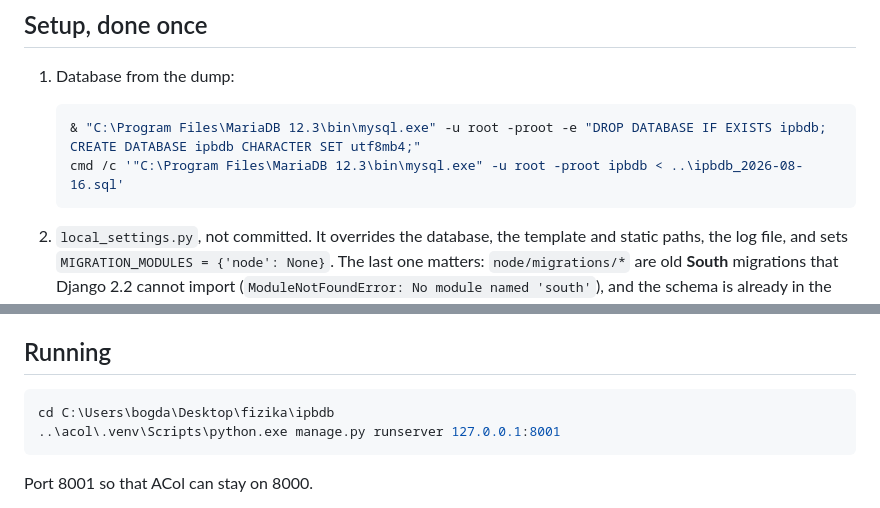
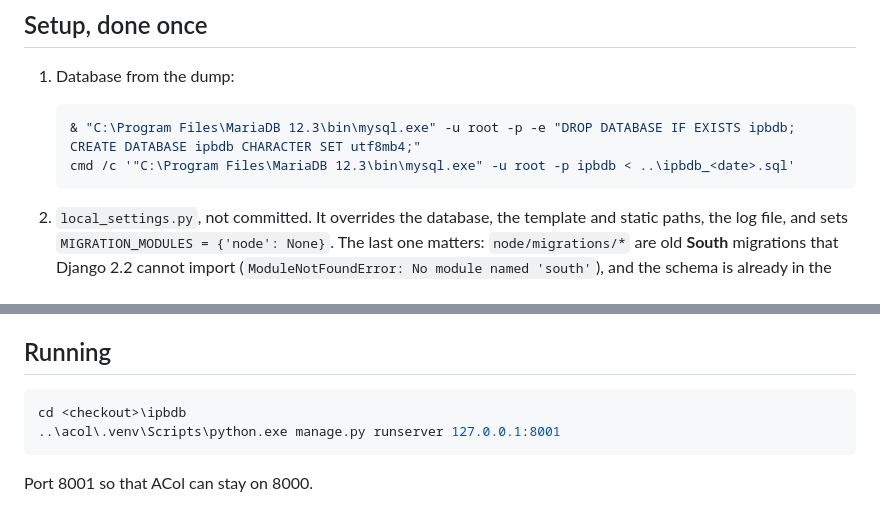
Before and after one commit to BogBogdan/ipbdb, a Markdown page: RUN_LOCAL.md, 2 parts joined by grey strips. GitHub-like rendering.

Commit message:
Do not put a database password or a personal path in the setup notes
The MariaDB root password was written out in the import commands and the
run command carried a full user home path. Both are now placeholders.

````diff
--- a/RUN_LOCAL.md
+++ b/RUN_LOCAL.md
@@ -7,8 +7,8 @@ and `vamdctap` from `../NodeSoftware`.
 
 1. Database from the dump:
    ```powershell
-   & "C:\Program Files\MariaDB 12.3\bin\mysql.exe" -u root -proot -e "DROP DATABASE IF EXISTS ipbdb; CREATE DATABASE ipbdb CHARACTER SET utf8mb4;"
-   cmd /c '"C:\Program Files\MariaDB 12.3\bin\mysql.exe" -u root -proot ipbdb < ..\ipbdb_2026-08-16.sql'
+   & "C:\Program Files\MariaDB 12.3\bin\mysql.exe" -u root -p -e "DROP DATABASE IF EXISTS ipbdb; CREATE DATABASE ipbdb CHARACTER SET utf8mb4;"
+   cmd /c '"C:\Program Files\MariaDB 12.3\bin\mysql.exe" -u root -p ipbdb < ..\ipbdb_<date>.sql'
    ```
 
 2. `local_settings.py`, not committed. It overrides the database, the template and
@@ -34,7 +34,7 @@ and `vamdctap` from `../NodeSoftware`.
 ## Running
 
 ```powershell
-cd C:\Users\bogda\Desktop\fizika\ipbdb
+cd <checkout>\ipbdb
 ..\acol\.venv\Scripts\python.exe manage.py runserver 127.0.0.1:8001
 ```
 
````
